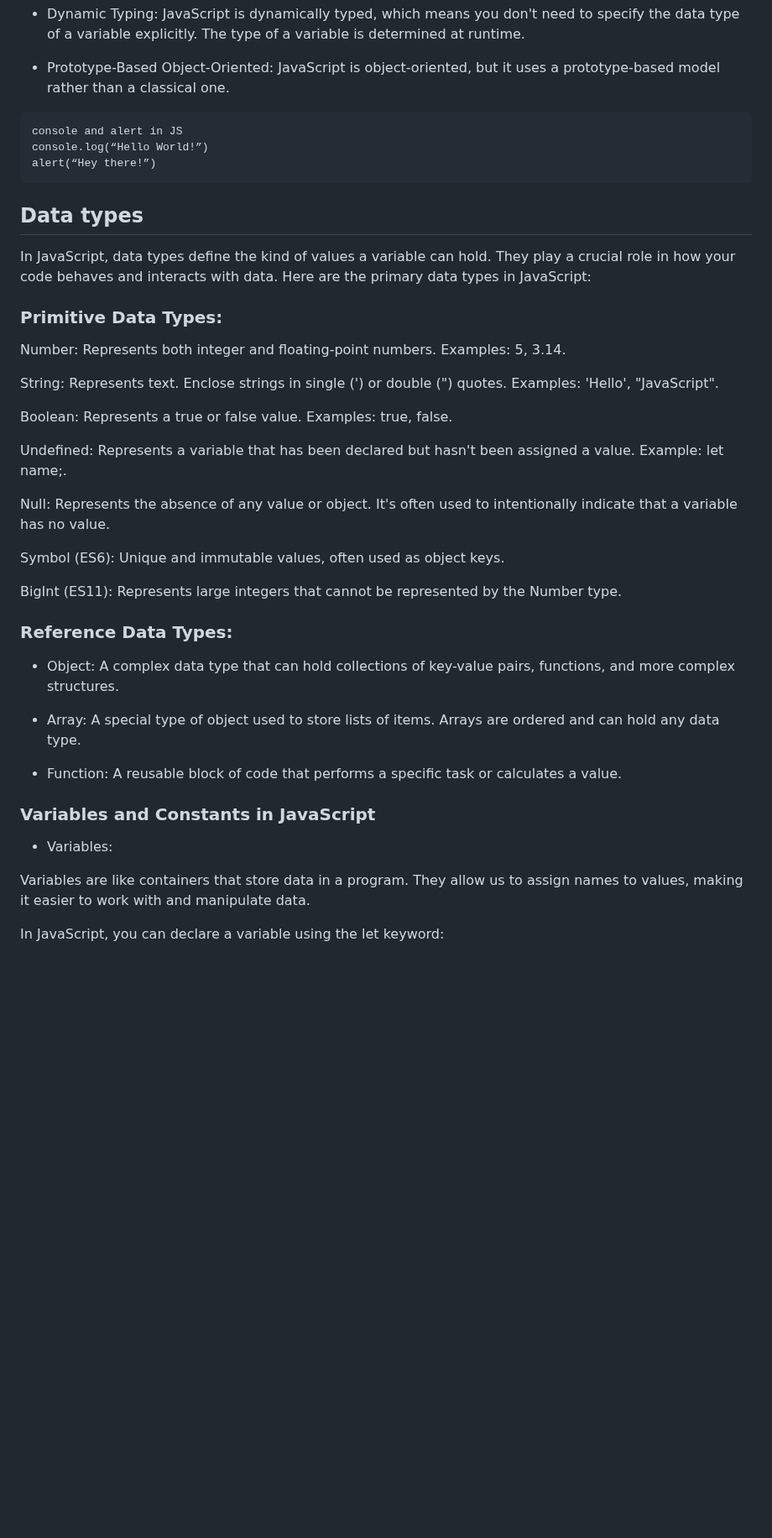
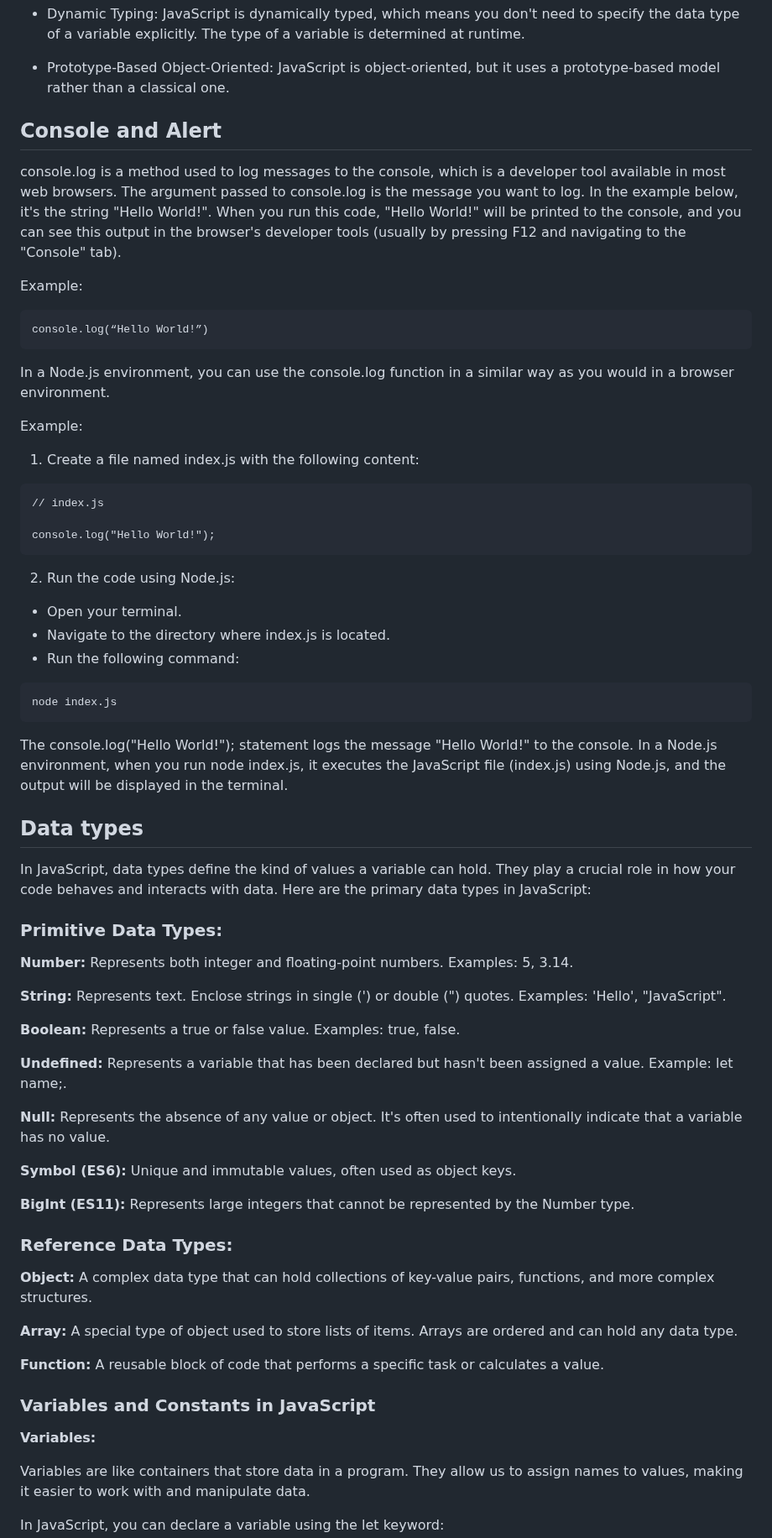
Before and after one commit to Ljochev/JavaScriptClasses, a Markdown page: cas_1/materijali.md, the part around one of its changes. Shown at 84% size. Drawn GitHub-style; blank space fills up the shorter version.

````diff
--- a/cas_1/materijali.md
+++ b/cas_1/materijali.md
@@ -22,11 +22,40 @@ JavaScript is a versatile programming language primarily used for adding interac
 
 - Prototype-Based Object-Oriented: JavaScript is object-oriented, but it uses a prototype-based model rather than a classical one.
 
+## Console and Alert
+
+console.log is a method used to log messages to the console, which is a developer tool available in most web browsers. The argument passed to console.log is the message you want to log. In the example below, it's the string "Hello World!". When you run this code, "Hello World!" will be printed to the console, and you can see this output in the browser's developer tools (usually by pressing F12 and navigating to the "Console" tab).
+
+Example:
+
 ```
-console and alert in JS
 console.log(“Hello World!”)
-alert(“Hey there!”)
 ```
+
+In a Node.js environment, you can use the console.log function in a similar way as you would in a browser environment.
+
+Example:
+
+1. Create a file named index.js with the following content:
+
+```
+// index.js
+
+console.log("Hello World!");
+```
+
+2. Run the code using Node.js:
+
+- Open your terminal.
+- Navigate to the directory where index.js is located.
+- Run the following command:
+
+```
+node index.js
+```
+
+The console.log("Hello World!"); statement logs the message "Hello World!" to the console.
+In a Node.js environment, when you run node index.js, it executes the JavaScript file (index.js) using Node.js, and the output will be displayed in the terminal.
 
 ## Data types
 
@@ -34,31 +63,31 @@ In JavaScript, data types define the kind of values a variable can hold. They pl
 
 ### Primitive Data Types:
 
-Number: Represents both integer and floating-point numbers. Examples: 5, 3.14.
+**Number:** Represents both integer and floating-point numbers. Examples: 5, 3.14.
 
-String: Represents text. Enclose strings in single (') or double (") quotes. Examples: 'Hello', "JavaScript".
+**String:** Represents text. Enclose strings in single (') or double (") quotes. Examples: 'Hello', "JavaScript".
 
-Boolean: Represents a true or false value. Examples: true, false.
+**Boolean:** Represents a true or false value. Examples: true, false.
 
-Undefined: Represents a variable that has been declared but hasn't been assigned a value. Example: let name;.
+**Undefined:** Represents a variable that has been declared but hasn't been assigned a value. Example: let name;.
 
-Null: Represents the absence of any value or object. It's often used to intentionally indicate that a variable has no value.
+**Null:** Represents the absence of any value or object. It's often used to intentionally indicate that a variable has no value.
 
-Symbol (ES6): Unique and immutable values, often used as object keys.
+**Symbol (ES6):** Unique and immutable values, often used as object keys.
 
-BigInt (ES11): Represents large integers that cannot be represented by the Number type.
+**BigInt (ES11):** Represents large integers that cannot be represented by the Number type.
 
 ### Reference Data Types:
 
-- Object: A complex data type that can hold collections of key-value pairs, functions, and more complex structures.
+**Object:** A complex data type that can hold collections of key-value pairs, functions, and more complex structures.
 
-- Array: A special type of object used to store lists of items. Arrays are ordered and can hold any data type.
+**Array:** A special type of object used to store lists of items. Arrays are ordered and can hold any data type.
 
-- Function: A reusable block of code that performs a specific task or calculates a value.
+**Function:** A reusable block of code that performs a specific task or calculates a value.
 
 ### Variables and Constants in JavaScript
 
-- Variables:
+**Variables:**
 
 Variables are like containers that store data in a program. They allow us to assign names to values, making it easier to work with and manipulate data.
 
````
Also changed, not shown: other parts of cas_1/materijali.md (+47 -21 lines).
